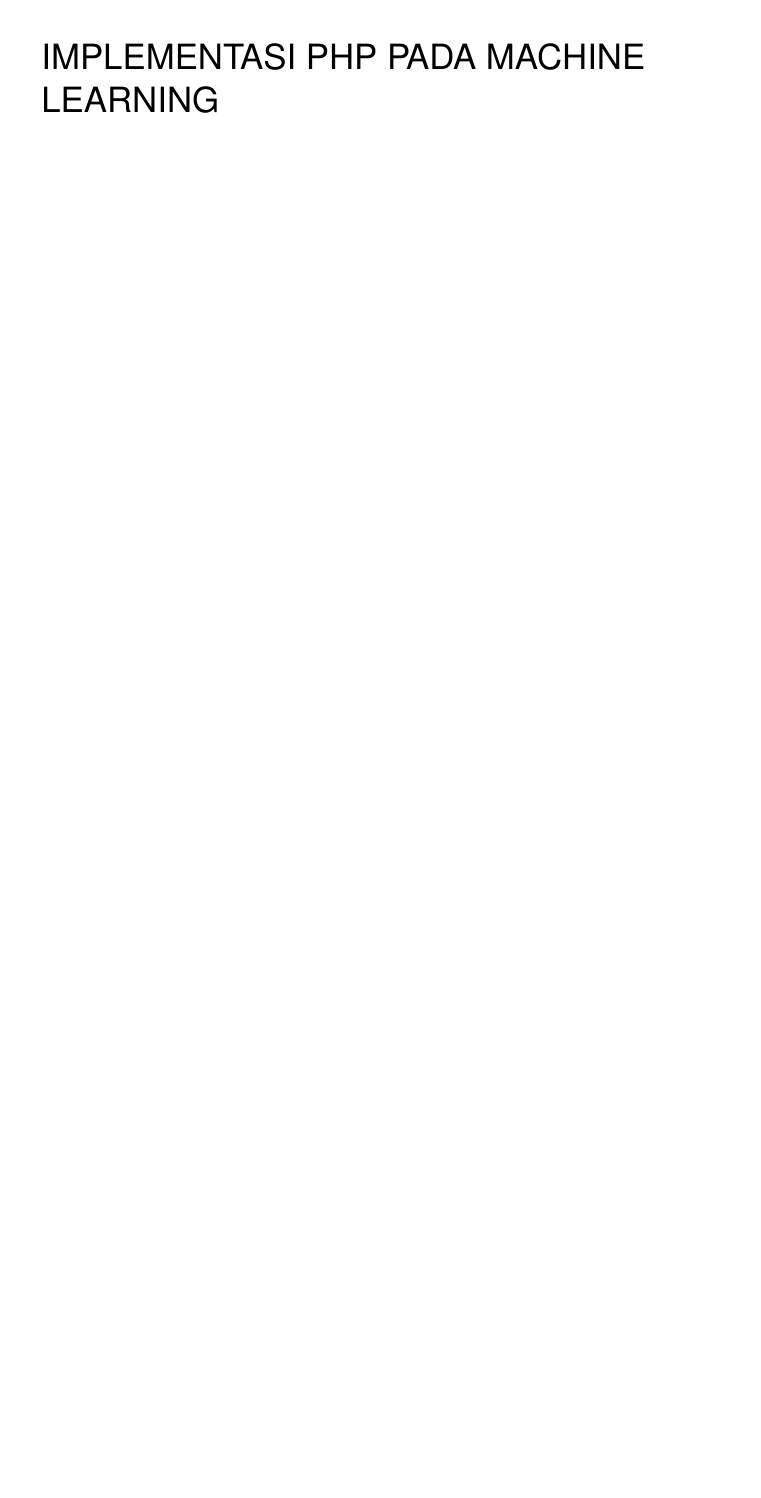
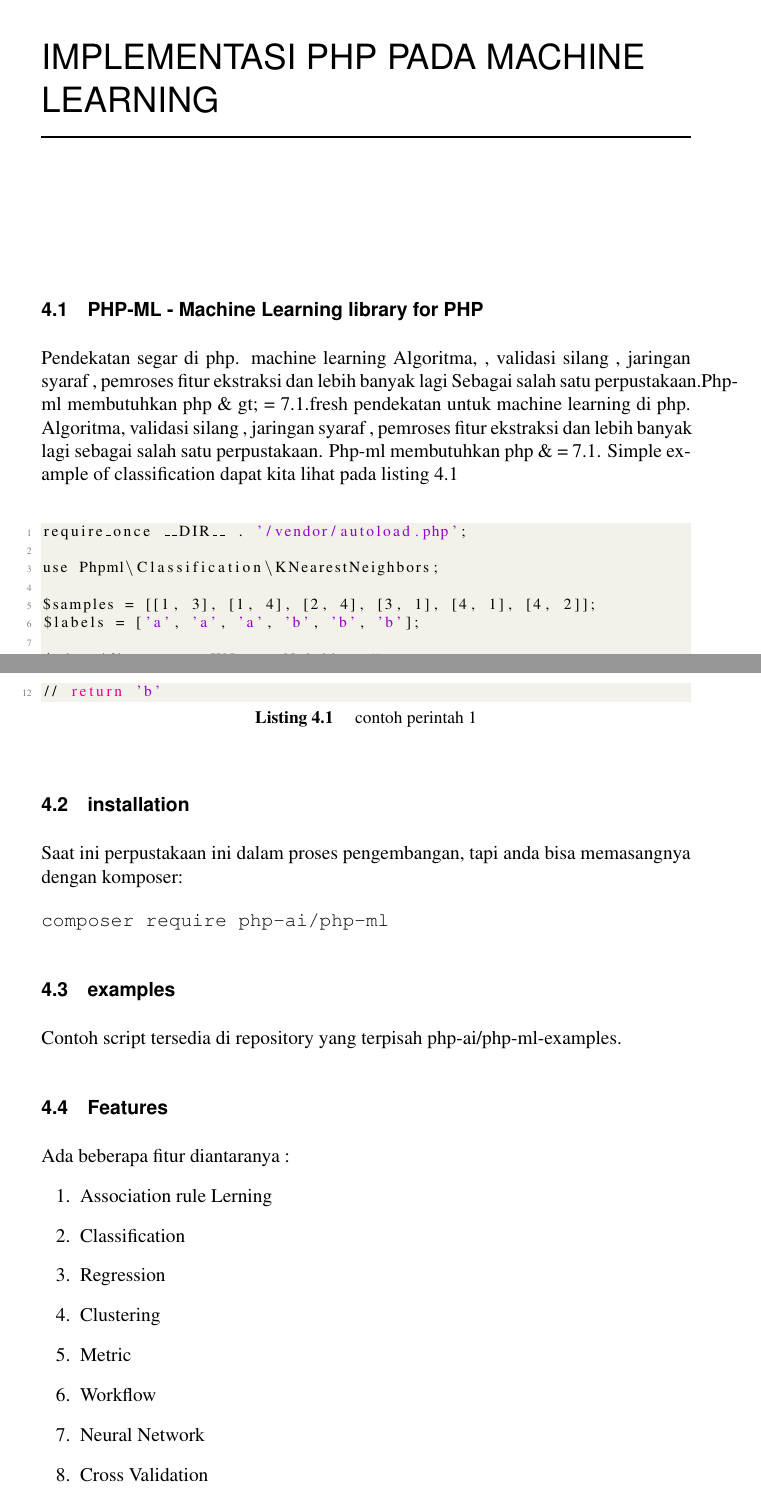
Before and after one commit to yusril456/AIonPHP, a LaTeX thesis (AIonPHP/main.tex, which reads AIonPHP/chapters/4.tex, AIonPHP/src/code1.tex): part of page 46 of 58 before the commit and two parts of pages 46 and 47 of 58 after it, the two joined at a grey line, cut so that both start at the same text, the shorter picture padded with empty space. Compiled offline with pdfLaTeX.

Commit message:
Menambahkan materi pada Bab 4

```diff
--- a/AIonPHP/chapters/4.tex
+++ b/AIonPHP/chapters/4.tex
@@ -0,0 +1,25 @@
+\section{PHP-ML - Machine Learning library for PHP}
+Pendekatan segar di php. machine learning Algoritma, , validasi silang , jaringan syaraf , pemroses fitur ekstraksi dan lebih banyak lagi Sebagai salah satu perpustakaan.Php-ml membutuhkan php \& gt; = 7.1.fresh pendekatan untuk machine learning di php. Algoritma, validasi silang , jaringan syaraf , pemroses fitur ekstraksi dan lebih banyak lagi sebagai salah satu perpustakaan.
+Php-ml membutuhkan php \& = 7.1.
+Simple example of classification dapat kita lihat pada listing \ref{lst:code1}
+\lstinputlisting[caption=contoh perintah 1,label={lst:code1}]{src/code1.tex}
+\section{installation}
+Saat ini perpustakaan ini dalam proses pengembangan, tapi anda bisa memasangnya dengan komposer:
+
+\begin{verbatim}composer require php-ai/php-ml\end{verbatim}
+
+\section{examples}
+Contoh script tersedia di repository yang terpisah php-ai/php-ml-examples.
+
+\section{Features}
+Ada beberapa fitur diantaranya :
+\begin{enumerate}
+\item Association rule Lerning
+\item Classification
+\item Regression
+\item Clustering
+\item Metric
+\item Workflow
+\item Neural Network
+\item Cross Validation
+\item Feature Selection
--- /dev/null
+++ b/AIonPHP/src/code1.tex
@@ -0,0 +1,12 @@
+require_once __DIR__ . '/vendor/autoload.php';
+
+use Phpml\Classification\KNearestNeighbors;
+
+$samples = [[1, 3], [1, 4], [2, 4], [3, 1], [4, 1], [4, 2]];
+$labels = ['a', 'a', 'a', 'b', 'b', 'b'];
+
+$classifier = new KNearestNeighbors();
+$classifier->train($samples, $labels);
+
+$classifier->predict([3, 2]);
+// return 'b'
```
Also changed, not shown: AIonPHP/main.pdf, AIonPHP/chapters/4.tex (14 more changed lines), 5 other files.
